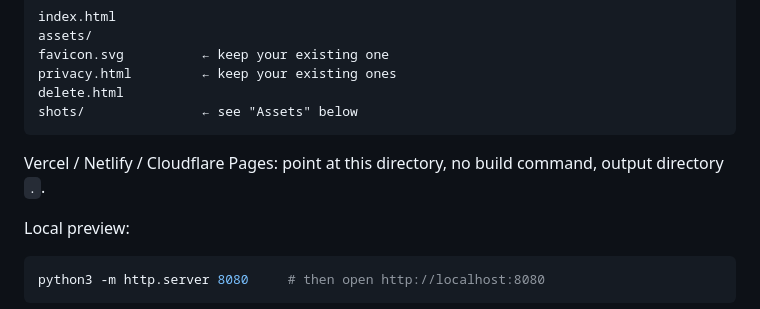
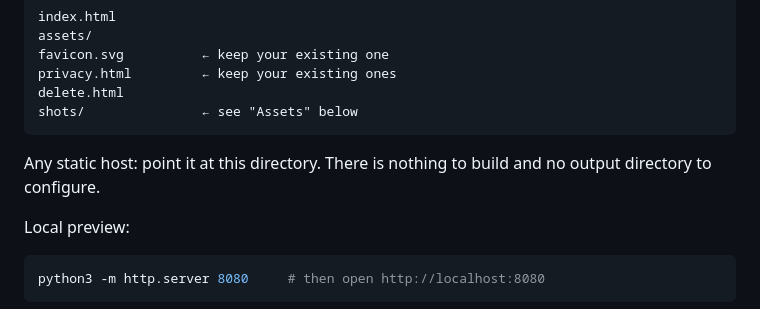
Before and after one commit to willemvdheijden02-png/marketing-agent, a Markdown page: gymcircle-site/README.md, the part around the change. GitHub-like rendering.

Commit message:
Stop naming a specific host in the site README
The deploy note listed providers by name. The site is static files with no
build step, so what matters is that a host points at this directory.

Co-Authored-By: Claude Opus 5 <noreply@anthropic.com>
Claude-Session: https://claude.ai/code/session_01M3TVWY98pWFoqLCQohtYKr

````diff
--- a/gymcircle-site/README.md
+++ b/gymcircle-site/README.md
@@ -41,8 +41,8 @@ delete.html
 shots/               ← see "Assets" below
 ```
 
-Vercel / Netlify / Cloudflare Pages: point at this directory, no build command,
-output directory `.`.
+Any static host: point it at this directory. There is nothing to build and no
+output directory to configure.
 
 Local preview:
 
````
